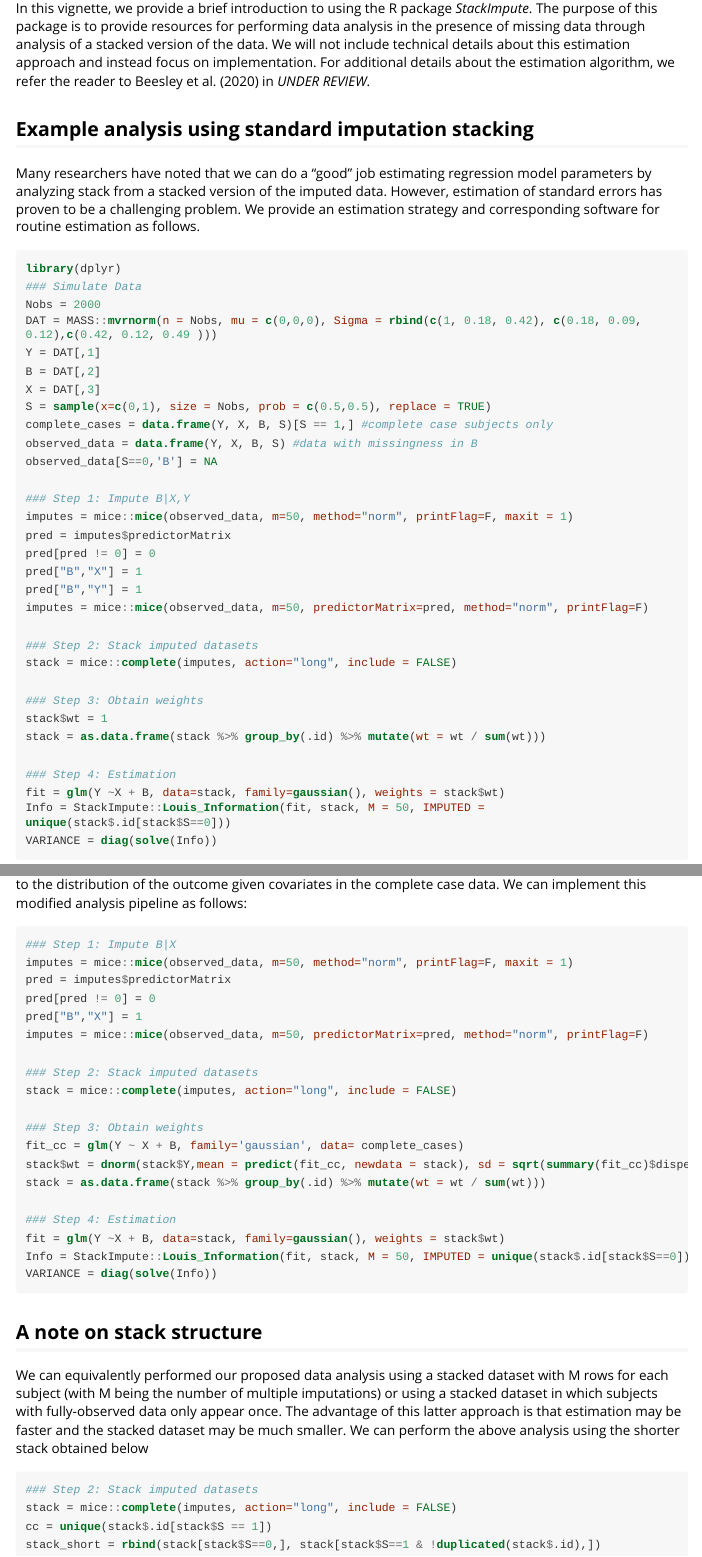
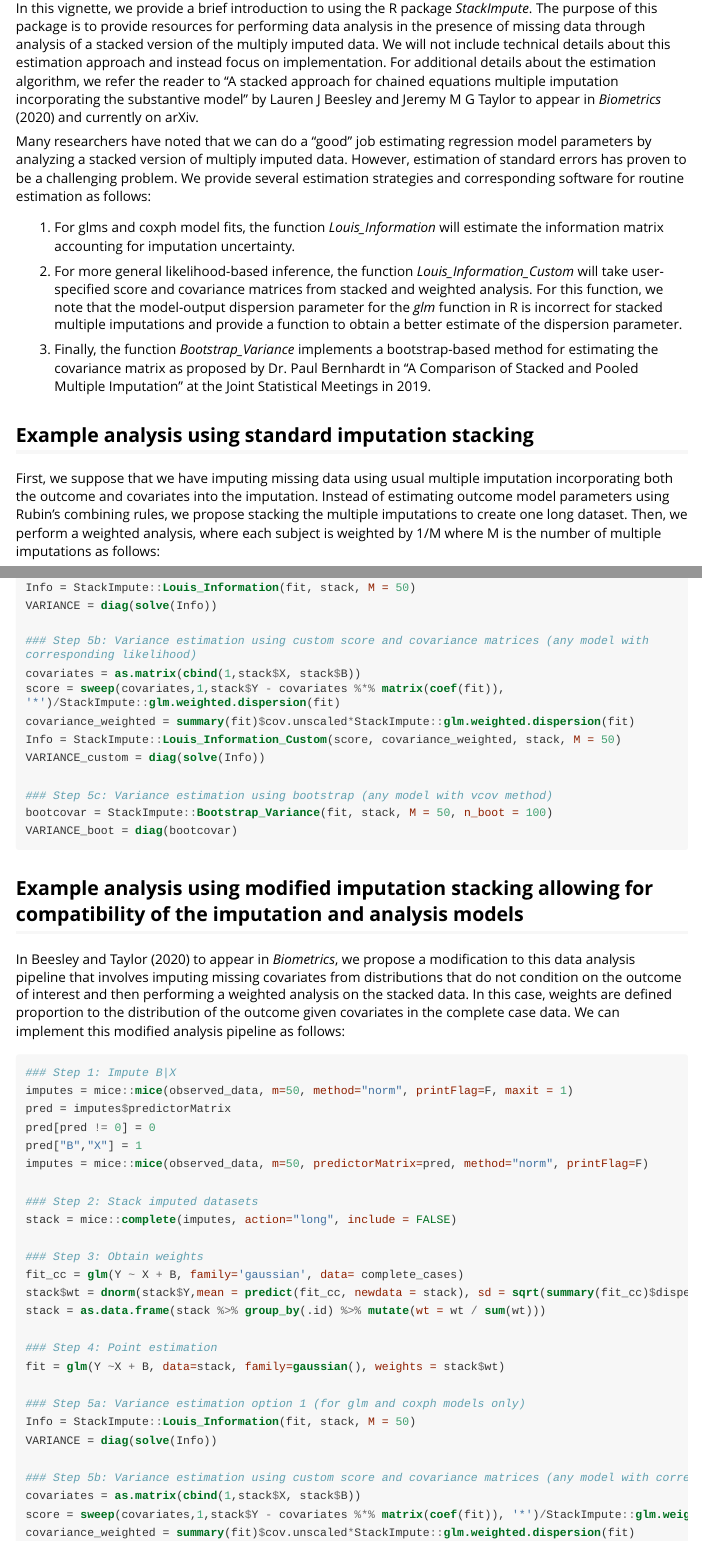
Before and after one commit to lbeesleyBIOSTAT/StackImpute, an R Markdown document (doc/UsingStackImpute.Rmd): the page in a window 1100 px wide, from 160 px down, and a second part further down, joined at a grey line. The pictures show the output file doc/UsingStackImpute.html that the author committed with the source, opened offline; long lines of code are wrapped.

Commit message:
Add files via upload

````diff
--- a/doc/UsingStackImpute.Rmd
+++ b/doc/UsingStackImpute.Rmd
@@ -18,13 +18,19 @@
 
 
 
-In this vignette, we provide a brief introduction to using the R package *StackImpute*. The purpose of this package is to provide resources for performing data analysis in the presence of missing data through analysis of a stacked version of the data. We will not include technical details about this estimation approach and instead focus on implementation. For additional details about the estimation algorithm, we refer the reader to Beesley et al. (2020) in *UNDER REVIEW*.
+In this vignette, we provide a brief introduction to using the R package *StackImpute*. The purpose of this package is to provide resources for performing data analysis in the presence of missing data through analysis of a stacked version of the multiply imputed data. We will not include technical details about this estimation approach and instead focus on implementation. For additional details about the estimation algorithm, we refer the reader to "A stacked approach for chained equations multiple imputation incorporating the substantive model" by Lauren J Beesley and Jeremy M G Taylor to appear in *Biometrics* (2020) and currently on arXiv.
 
+Many researchers have noted that we can do a "good" job estimating regression model parameters by analyzing a stacked version of multiply imputed data. However, estimation of standard errors has proven to be a challenging problem. We provide several estimation strategies and corresponding software for routine estimation as follows:
+
+(1) For glms and coxph model fits, the function *Louis_Information* will estimate the information matrix accounting for imputation uncertainty.
+
+(2) For more general likelihood-based inference, the function *Louis_Information_Custom* will take user-specified score and covariance matrices from stacked and weighted analysis. For this function, we note that the model-output dispersion parameter for the *glm* function in R is incorrect for stacked multiple imputations and provide a  function to obtain a better estimate of the dispersion parameter.
+
+(3) Finally, the function *Bootstrap_Variance* implements a bootstrap-based method for estimating the covariance matrix as proposed by Dr. Paul Bernhardt in "A Comparison of Stacked and Pooled Multiple Imputation" at the Joint Statistical Meetings in 2019.
 
 
 ## Example analysis using standard imputation stacking
-
-Many researchers have noted that we can do a "good" job estimating regression model parameters by analyzing stack from a stacked version of the imputed data. However, estimation of standard errors has proven to be a challenging problem. We provide an estimation strategy and corresponding software for routine estimation as follows.
+First, we suppose that we have imputing missing data using usual multiple imputation incorporating both the outcome and covariates into the imputation. Instead of estimating outcome model parameters using Rubin's combining rules, we propose stacking the multiple imputations to create one long dataset. Then, we perform a weighted analysis, where each subject is weighted by 1/M where M is the number of multiple imputations as follows:
 
 ```{r, echo = TRUE, eval = FALSE,  fig.width = 7, fig.height= 4}
 library(dplyr)
@@ -54,6 +60,5 @@
 stack$wt = 1
 stack = as.data.frame(stack %>% group_by(.id) %>% mutate(wt = wt / sum(wt)))
 
-### Step 4: Estimation
+### Step 4: Point estimation
 fit = glm(Y ~X + B, data=stack, family=gaussian(), weights = stack$wt)
-Info = StackImpute::Louis_Information(fit, stack, M = 50, IMPUTED = unique(stack$.id[stack$S==0]))
@@ -60,12 +67,23 @@
+Info = StackImpute::Louis_Information(fit, stack, M = 50)
 VARIANCE = diag(solve(Info))
+
+### Step 5b: Variance estimation using custom score and covariance matrices (any model with corresponding likelihood)
+covariates = as.matrix(cbind(1,stack$X, stack$B))
+score = sweep(covariates,1,stack$Y - covariates %*% matrix(coef(fit)), '*')/StackImpute::glm.weighted.dispersion(fit)
+covariance_weighted = summary(fit)$cov.unscaled*StackImpute::glm.weighted.dispersion(fit)
+Info = StackImpute::Louis_Information_Custom(score, covariance_weighted, stack, M = 50)
+VARIANCE_custom = diag(solve(Info))
+
+### Step 5c: Variance estimation using bootstrap (any model with vcov method)
+bootcovar = StackImpute::Bootstrap_Variance(fit, stack, M = 50, n_boot = 100)
+VARIANCE_boot = diag(bootcovar)
 ```
 
 
 
 ## Example analysis using modified imputation stacking allowing for compatibility of the imputation and analysis models
 
-In Beesley et al. (2020) in *UNDER REVIEW*, we propose a modification to this data analysis pipeline that involves imputing missing covariates from distributions that do not condition on the outcome of interest and then performing a weighted analysis on the stacked data. In this case, weights are defined proportion to the distribution of the outcome given covariates in the complete case data. We can implement this modified analysis pipeline as follows:
-
+In Beesley and Taylor (2020) to appear in *Biometrics*, we propose a modification to this data analysis pipeline that involves imputing missing covariates from distributions that do not condition on the outcome of interest and then performing a weighted analysis on the stacked data. In this case, weights are defined proportion to the distribution of the outcome given covariates in the complete case data. We can implement this modified analysis pipeline as follows:
 
 ```{r, echo = TRUE, eval = FALSE,  fig.width = 7, fig.height= 4}
 ### Step 1: Impute B|X
@@ -83,7 +101,14 @@
 stack$wt = dnorm(stack$Y,mean = predict(fit_cc, newdata = stack), sd = sqrt(summary(fit_cc)$dispersion))
 stack = as.data.frame(stack %>% group_by(.id) %>% mutate(wt = wt / sum(wt)))
 
-### Step 4: Estimation
+### Step 4: Point estimation
 fit = glm(Y ~X + B, data=stack, family=gaussian(), weights = stack$wt)
-Info = StackImpute::Louis_Information(fit, stack, M = 50, IMPUTED = unique(stack$.id[stack$S==0]))
+
+### Step 5a: Variance estimation option 1 (for glm and coxph models only)
+Info = StackImpute::Louis_Information(fit, stack, M = 50)
 VARIANCE = diag(solve(Info))
+
+### Step 5b: Variance estimation using custom score and covariance matrices (any model with corresponding likelihood)
+covariates = as.matrix(cbind(1,stack$X, stack$B))
+score = sweep(covariates,1,stack$Y - covariates %*% matrix(coef(fit)), '*')/StackImpute::glm.weighted.dispersion(fit)
+covariance_weighted = summary(fit)$cov.unscaled*StackImpute::glm.weighted.dispersion(fit)
@@ -93,7 +124,7 @@
 
 ## A note on stack structure
 
-We can equivalently performed our proposed data analysis using a stacked dataset with M rows for each subject (with M being the number of multiple imputations) or using a stacked dataset in which subjects with fully-observed data only appear once. The advantage of this latter approach is that estimation may be faster and the stacked dataset may be much smaller. We can perform the above analysis using the shorter stack obtained below
+We can equivalently performed our proposed data analysis using "short" stacked dataset in which subjects with fully-observed data only appear once. The advantage of this approach is that estimation may be faster and the stacked dataset may be much smaller. We can perform the above analysis using the shorter stack obtained below
 ```{r, echo = TRUE, eval = FALSE,  fig.width = 7, fig.height= 4}
 ### Step 2: Stack imputed datasets
 stack = mice::complete(imputes, action="long", include = FALSE)
````
Also changed, not shown: doc/UsingStackImpute.R (+30 -4 lines), doc/UsingStackImpute.html, doc/UsingStackImpute.Rmd (8 more changed lines).
